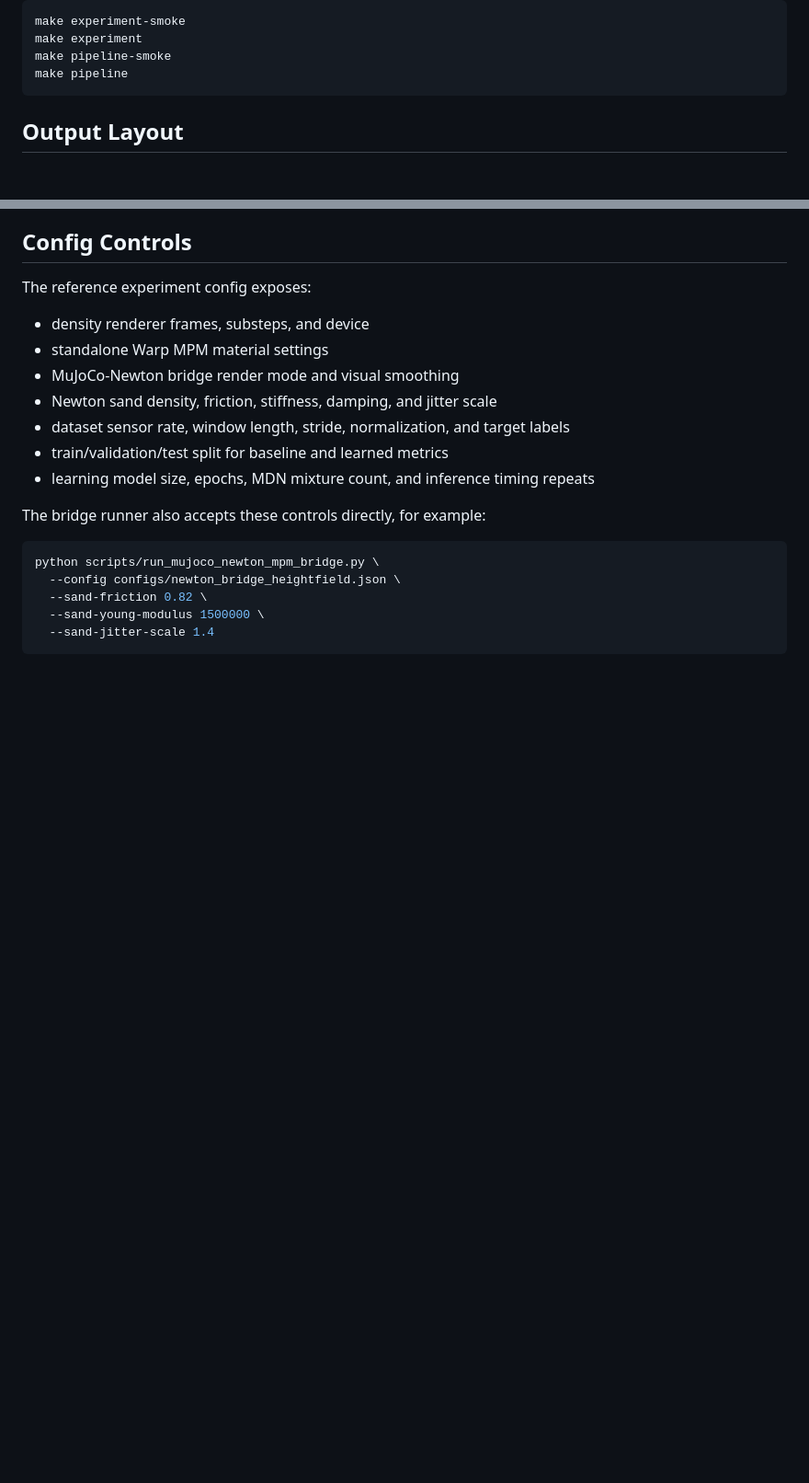
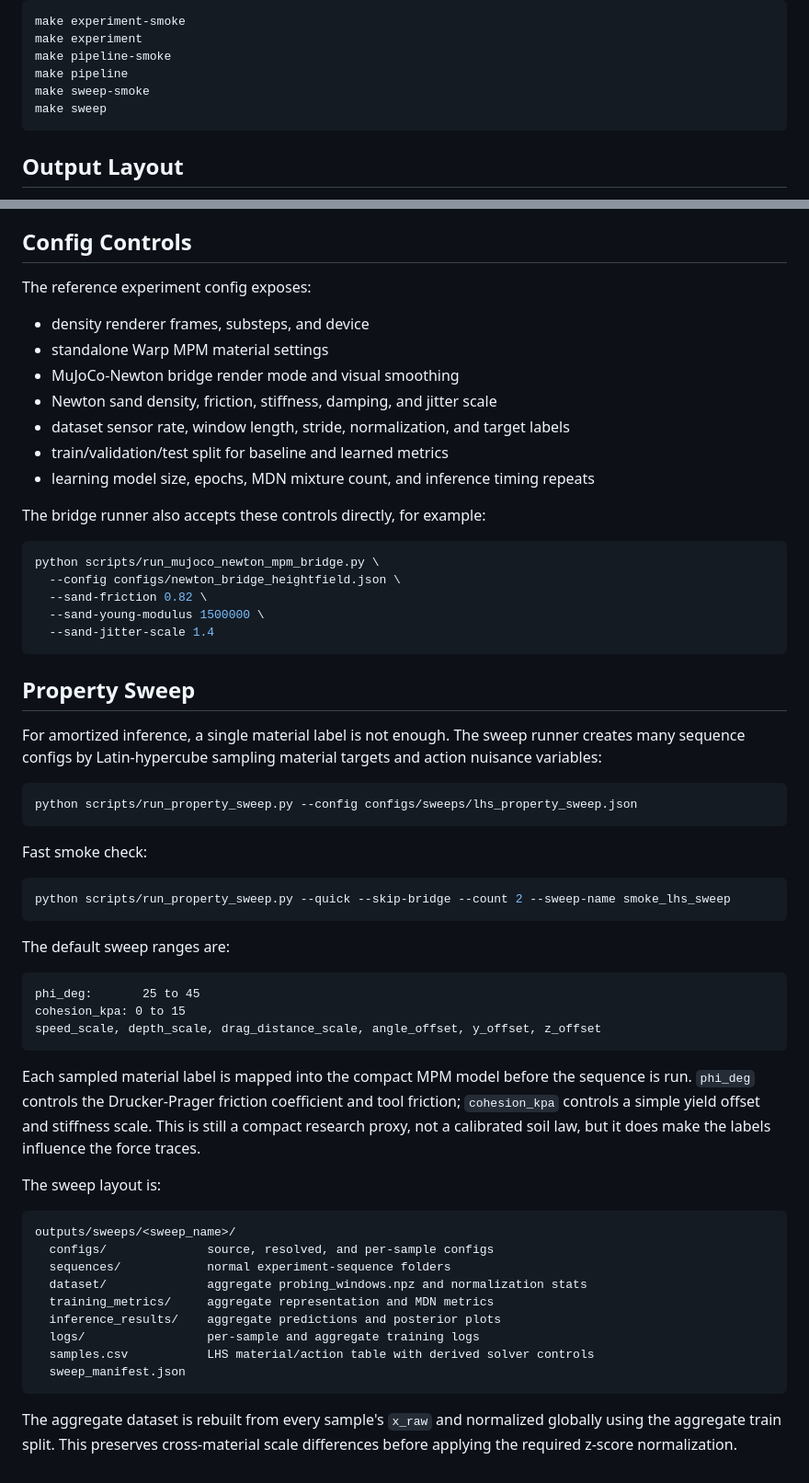
Before and after one commit to rachy103/Granular_Sim2Sim, a Markdown page: experiment_pipeline.md, 2 parts joined by grey strips. Shown at 92% size. GitHub-like rendering; blank space fills up the shorter version.

Commit message:
Add LHS property sweep pipeline

````diff
--- a/experiment_pipeline.md
+++ b/experiment_pipeline.md
@@ -25,6 +25,8 @@ make experiment-smoke
 make experiment
 make pipeline-smoke
 make pipeline
+make sweep-smoke
+make sweep
 ```
 
 ## Output Layout
@@ -130,3 +132,51 @@ python scripts/run_mujoco_newton_mpm_bridge.py \
   --sand-young-modulus 1500000 \
   --sand-jitter-scale 1.4
 ```
+
+## Property Sweep
+
+For amortized inference, a single material label is not enough. The sweep
+runner creates many sequence configs by Latin-hypercube sampling material
+targets and action nuisance variables:
+
+```bash
+python scripts/run_property_sweep.py --config configs/sweeps/lhs_property_sweep.json
+```
+
+Fast smoke check:
+
+```bash
+python scripts/run_property_sweep.py --quick --skip-bridge --count 2 --sweep-name smoke_lhs_sweep
+```
+
+The default sweep ranges are:
+
+```text
+phi_deg:       25 to 45
+cohesion_kpa: 0 to 15
+speed_scale, depth_scale, drag_distance_scale, angle_offset, y_offset, z_offset
+```
+
+Each sampled material label is mapped into the compact MPM model before the
+sequence is run. `phi_deg` controls the Drucker-Prager friction coefficient and
+tool friction; `cohesion_kpa` controls a simple yield offset and stiffness
+scale. This is still a compact research proxy, not a calibrated soil law, but it
+does make the labels influence the force traces.
+
+The sweep layout is:
+
+```text
+outputs/sweeps/<sweep_name>/
+  configs/              source, resolved, and per-sample configs
+  sequences/            normal experiment-sequence folders
+  dataset/              aggregate probing_windows.npz and normalization stats
+  training_metrics/     aggregate representation and MDN metrics
+  inference_results/    aggregate predictions and posterior plots
+  logs/                 per-sample and aggregate training logs
+  samples.csv           LHS material/action table with derived solver controls
+  sweep_manifest.json
+```
+
+The aggregate dataset is rebuilt from every sample's `x_raw` and normalized
+globally using the aggregate train split. This preserves cross-material scale
+differences before applying the required z-score normalization.
````
Also changed, not shown: reproducibility.md (+1 -0 lines).
